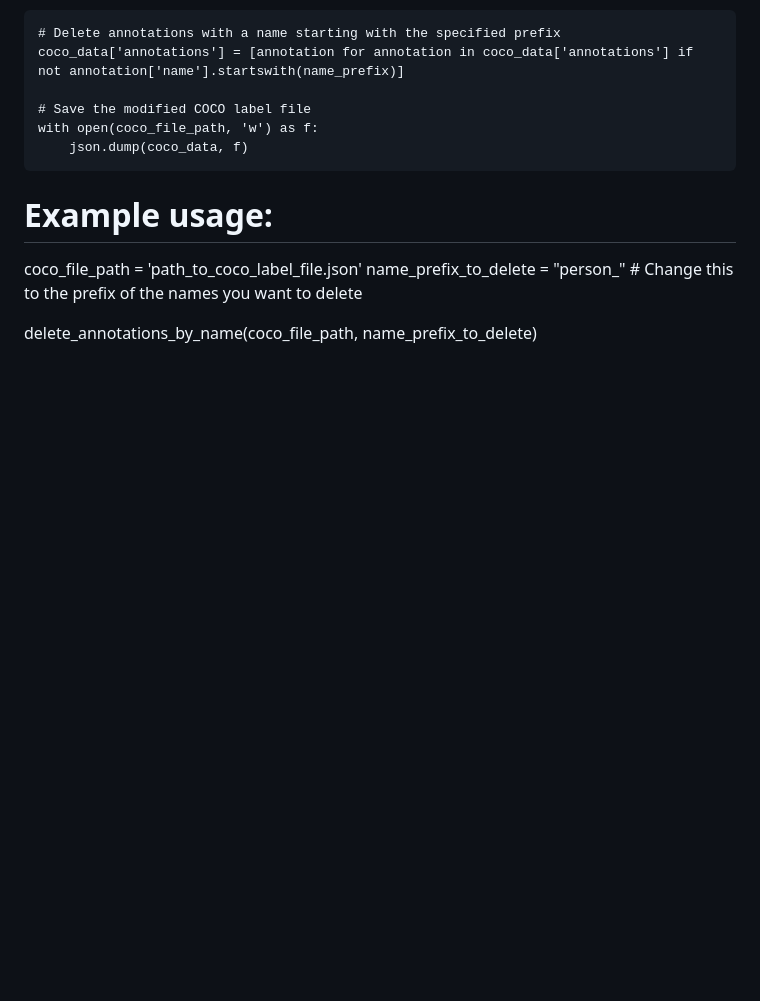
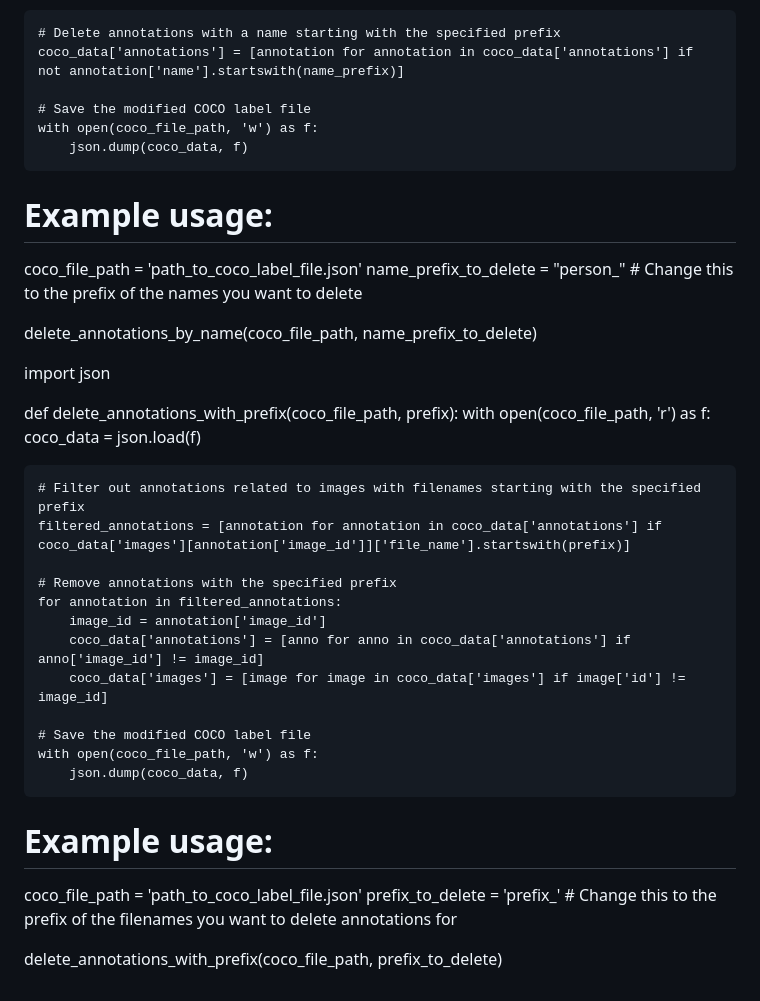
Before and after one commit to Kayjayi/Deep-Learn, a Markdown page: README.md, the part around the change. GitHub-like rendering; blank space fills up the shorter version.

```diff
--- a/README.md
+++ b/README.md
@@ -159,3 +159,28 @@ coco_file_path = 'path_to_coco_label_file.json'
 name_prefix_to_delete = "person_"  # Change this to the prefix of the names you want to delete
 
 delete_annotations_by_name(coco_file_path, name_prefix_to_delete)
+
+import json
+
+def delete_annotations_with_prefix(coco_file_path, prefix):
+    with open(coco_file_path, 'r') as f:
+        coco_data = json.load(f)
+
+    # Filter out annotations related to images with filenames starting with the specified prefix
+    filtered_annotations = [annotation for annotation in coco_data['annotations'] if coco_data['images'][annotation['image_id']]['file_name'].startswith(prefix)]
+
+    # Remove annotations with the specified prefix
+    for annotation in filtered_annotations:
+        image_id = annotation['image_id']
+        coco_data['annotations'] = [anno for anno in coco_data['annotations'] if anno['image_id'] != image_id]
+        coco_data['images'] = [image for image in coco_data['images'] if image['id'] != image_id]
+
+    # Save the modified COCO label file
+    with open(coco_file_path, 'w') as f:
+        json.dump(coco_data, f)
+
+# Example usage:
+coco_file_path = 'path_to_coco_label_file.json'
+prefix_to_delete = 'prefix_'  # Change this to the prefix of the filenames you want to delete annotations for
+
+delete_annotations_with_prefix(coco_file_path, prefix_to_delete)
```
